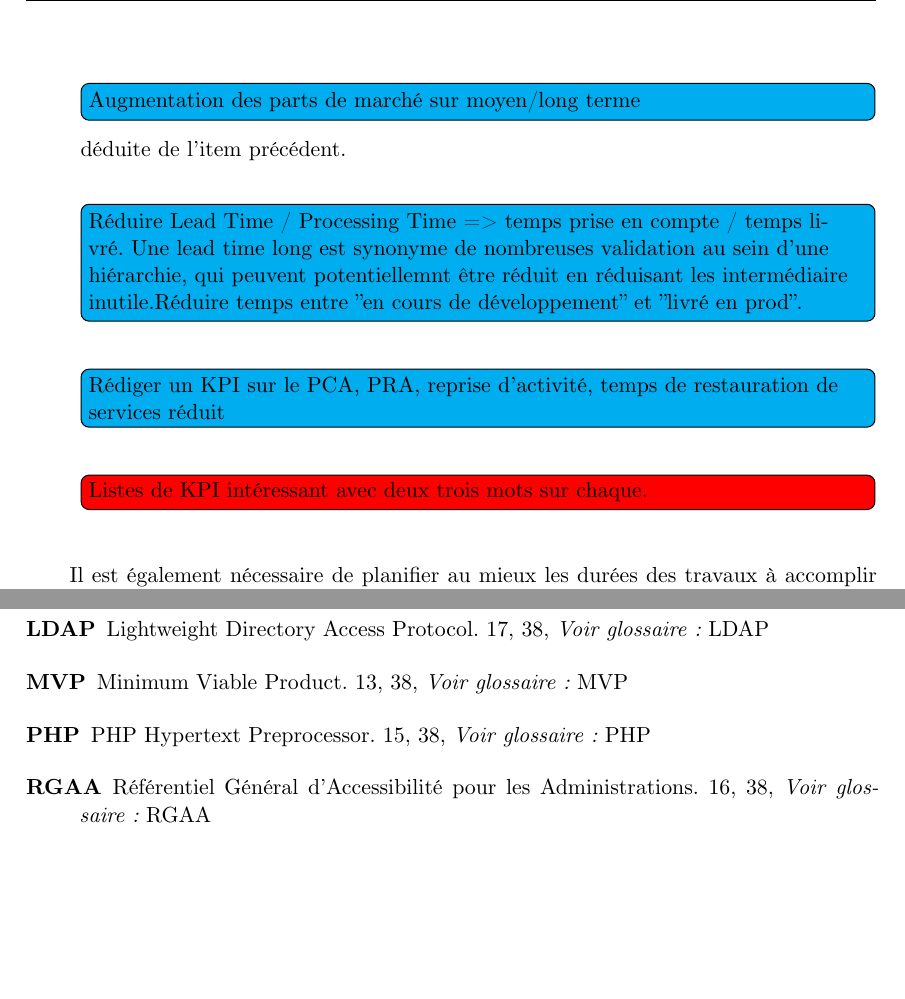
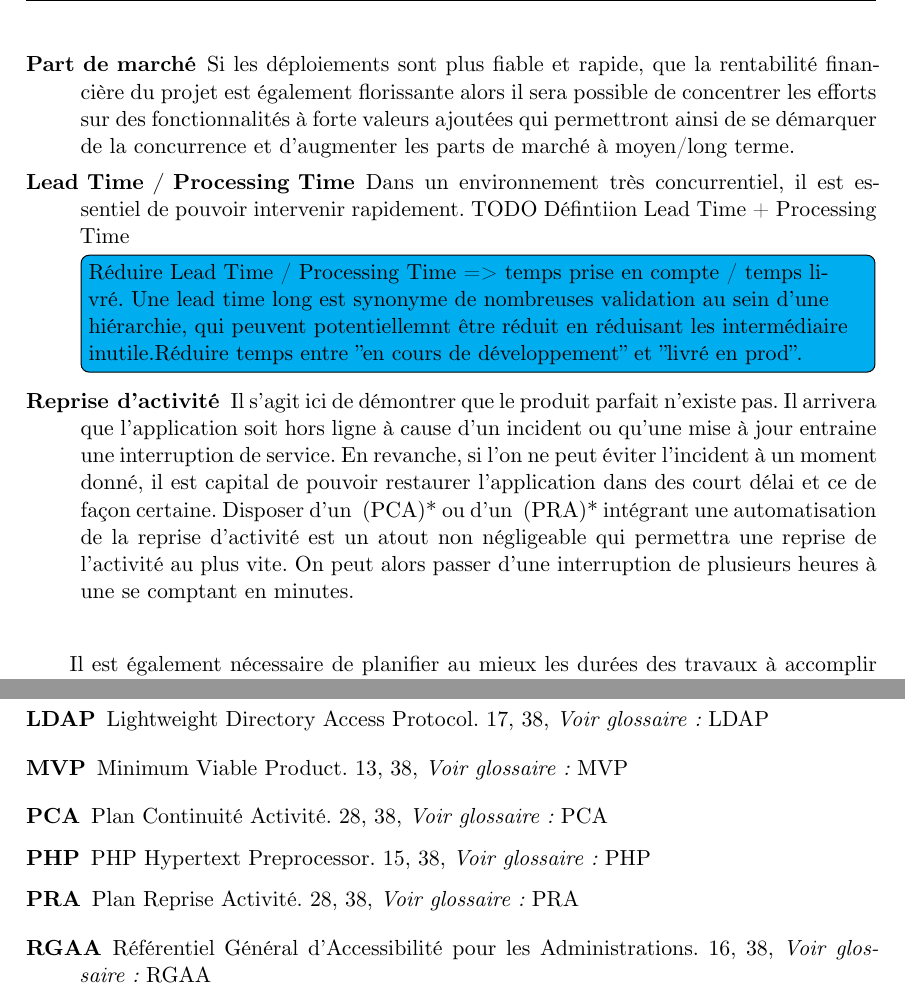
Before and after one commit to sylvainmetayer/epsi-memoire, a LaTeX paper (main.tex, which reads content/automatiser.tex, glossaire.tex): two parts of pages 35 and 45 of 54, joined at a grey line, cut at the place of the change, the shorter picture padded with empty space. Compiled offline with XeLaTeX.

Commit message:
some work

```diff
--- a/content/automatiser.tex
+++ b/content/automatiser.tex
@@ -19,10 +19,9 @@ Il faut ainsi préparer son argumentaire, avec les bienfaits que cela pourra obt
 	\item [La durée de de déploiement] peut être réduite pour permettre de se concentrer sur d'autres problématiques. De plus, si les temps de déploiement sont réduits, cela signifie que les temps d'interruption de service pourront être réduit lors des livraisons.
 	\item [Erreur de déploiement] Si les déploiements sont automatisés, les risques d'incidents lors des déploiements, souvent du à des erreurs humaines, seront alors réduit.
 	\item [Rentabilité financière] Prenons une tâche qui coute \numprint{3000}€ , à réaliser toutes les 3 semaines. Son cout est donc assez élevé. Le fait d'automatiser cette tâche permettra d'économiser de l'argent sur la durée. Si le fait d'automatiser cette tâche coute par exemple, \numprint{10000}€, un gain sera perçu dès la 12\up{ème} semaine.
-	\item \todo[color=cyan]{Augmentation des parts de marché sur moyen/long terme} déduite de l'item précédent.
-	\item \todo[color=cyan]{Réduire Lead Time / Processing Time => temps prise en compte / temps livré. Une lead time long est synonyme de nombreuses validation au sein d'une hiérarchie, qui peuvent potentiellemnt être réduit en réduisant les intermédiaire inutile.Réduire temps entre "en cours de développement" et "livré en prod".}
-	\item \todo[color=cyan]{Rédiger un KPI sur le PCA, PRA, reprise d'activité, temps de restauration de services réduit}
-	\item \todo[color=red]{Listes de KPI intéressant avec deux trois mots sur chaque.}
+	\item [Part de marché] Si les déploiements sont plus fiable et rapide, que la rentabilité financière du projet est également florissante alors il sera possible de concentrer les efforts sur des fonctionnalités à forte valeurs ajoutées qui permettront ainsi de se démarquer de la concurrence et d'augmenter les parts de marché à moyen/long terme.
+	\item [Lead Time / Processing Time] Dans un environnement très concurrentiel, il est essentiel de pouvoir intervenir rapidement. TODO Défintiion Lead Time + Processing Time\todo[color=cyan]{Réduire Lead Time / Processing Time => temps prise en compte / temps livré. Une lead time long est synonyme de nombreuses validation au sein d'une hiérarchie, qui peuvent potentiellemnt être réduit en réduisant les intermédiaire inutile.Réduire temps entre "en cours de développement" et "livré en prod".}
+	\item [Reprise d'activité] Il s'agit ici de démontrer que le produit parfait n'existe pas. Il arrivera que l'application soit hors ligne à cause d'un incident ou qu'une mise à jour entraine une interruption de service. En revanche, si l'on ne peut éviter l'incident à un moment donné, il est capital de pouvoir restaurer l'application dans des court délai et ce de façon certaine. Disposer d'un \gls{PCA} ou d'un \gls{PRA} intégrant une automatisation de la reprise d'activité est un atout non négligeable qui permettra une reprise de l'activité au plus vite. On peut alors passer d'une interruption de plusieurs heures à une se comptant en minutes.
 \end{description}
 
 Il est également nécessaire de planifier au mieux les durées des travaux à accomplir afin d'éviter des dépassements dans les délais annoncés. Cela implique donc de réfléchir au temps nécessaire à investir et aux différents jalons qui valideront la bonne mise en place de l'automatisation.
--- a/glossaire.tex
+++ b/glossaire.tex
@@ -131,6 +131,8 @@ description={TODO définition}
 \newAcronym{UX}{UX}{User eXperience}{TODO définition}
 \newAcronym{SSH}{SSH}{Secure SHell}{TODO définition}
 \newAcronym{SFTP}{SFTP}{Secure File Transfert Protocol}{TODO définition}
+\newAcronym{PCA}{PCA}{Plan Continuité Activité}{TODO définition PCA}
+\newAcronym{PRA}{PRA}{Plan Reprise Activité}{TODO définition PRA}
 
 %%%%%%%%%%%% MOT UTILISES FREQUEMMENT / VARIABLES %%%%%%%%%%%%
 \newcommand{\bv}{Bureau Veritas}
```
